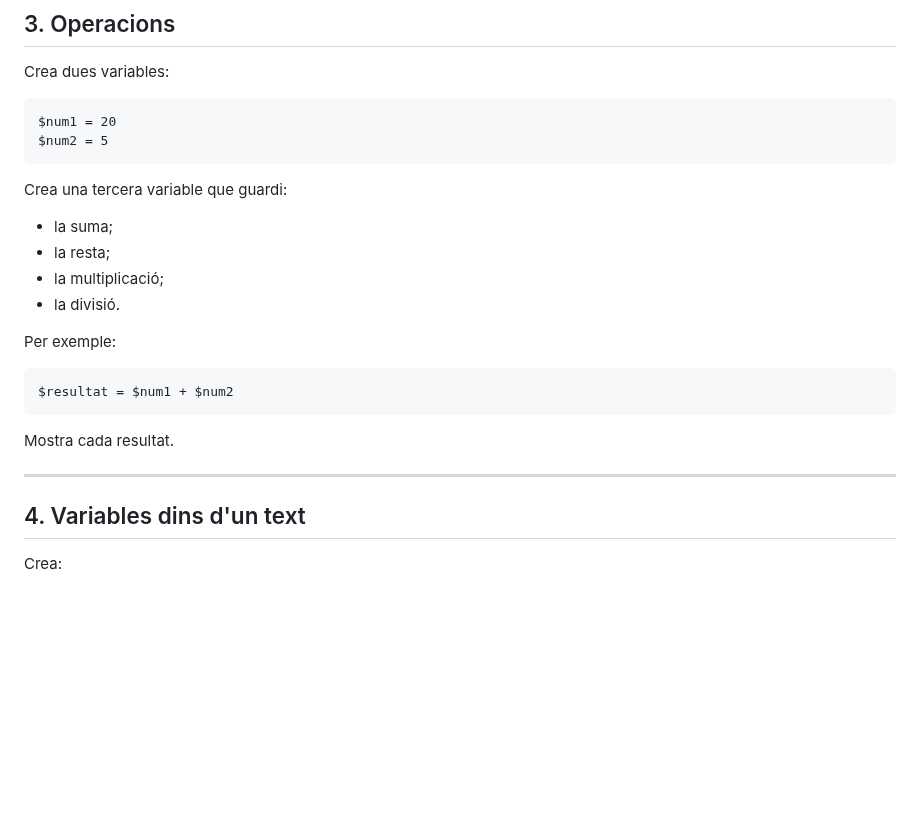
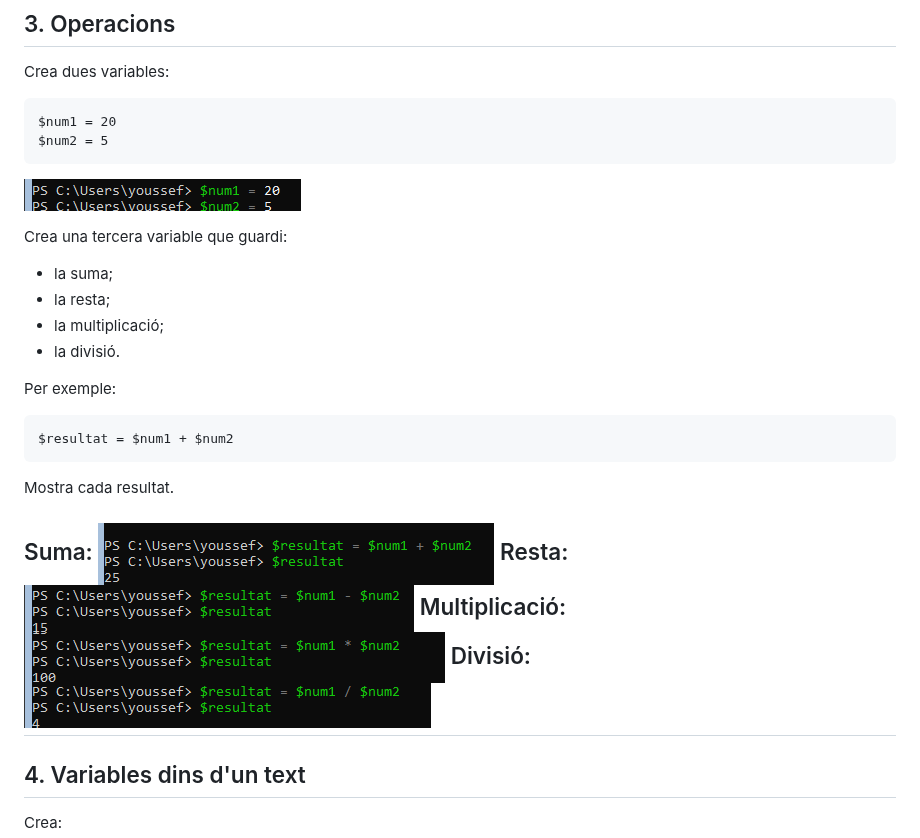
Before and after one commit to Youssef-Da/ASO--2nASIX, a Markdown page: 02.Variables.md, the part around the change. GitHub-like rendering; pictures changed too: image-10.png (added), image-11.png (added), image-12.png (added); blank space fills up the shorter version.

Commit message:
Operacións amb variables

````diff
--- a/02.Variables.md
+++ b/02.Variables.md
@@ -57,6 +57,7 @@ Crea dues variables:
 $num1 = 20
 $num2 = 5
 ```
+![alt text](image-10.png)
 
 Crea una tercera variable que guardi:
 
@@ -73,6 +74,14 @@ $resultat = $num1 + $num2
 
 Mostra cada resultat.
 
+Suma:
+![alt text](image-11.png)
+Resta:
+![alt text](image-12.png)
+Multiplicació:
+![alt text](image-13.png)
+Divisió:
+![alt text](image-14.png)
 ---
 
 ## 4. Variables dins d'un text
````
